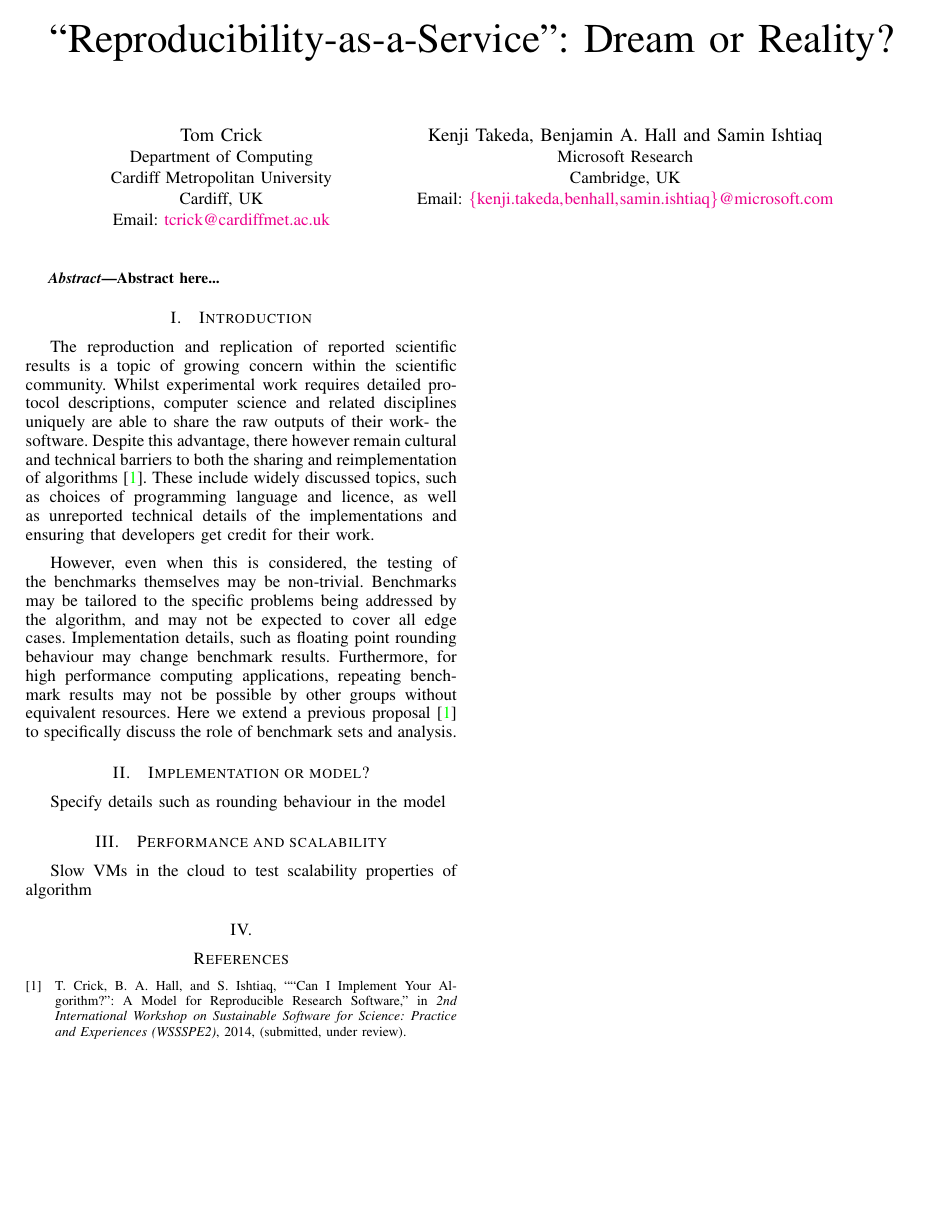
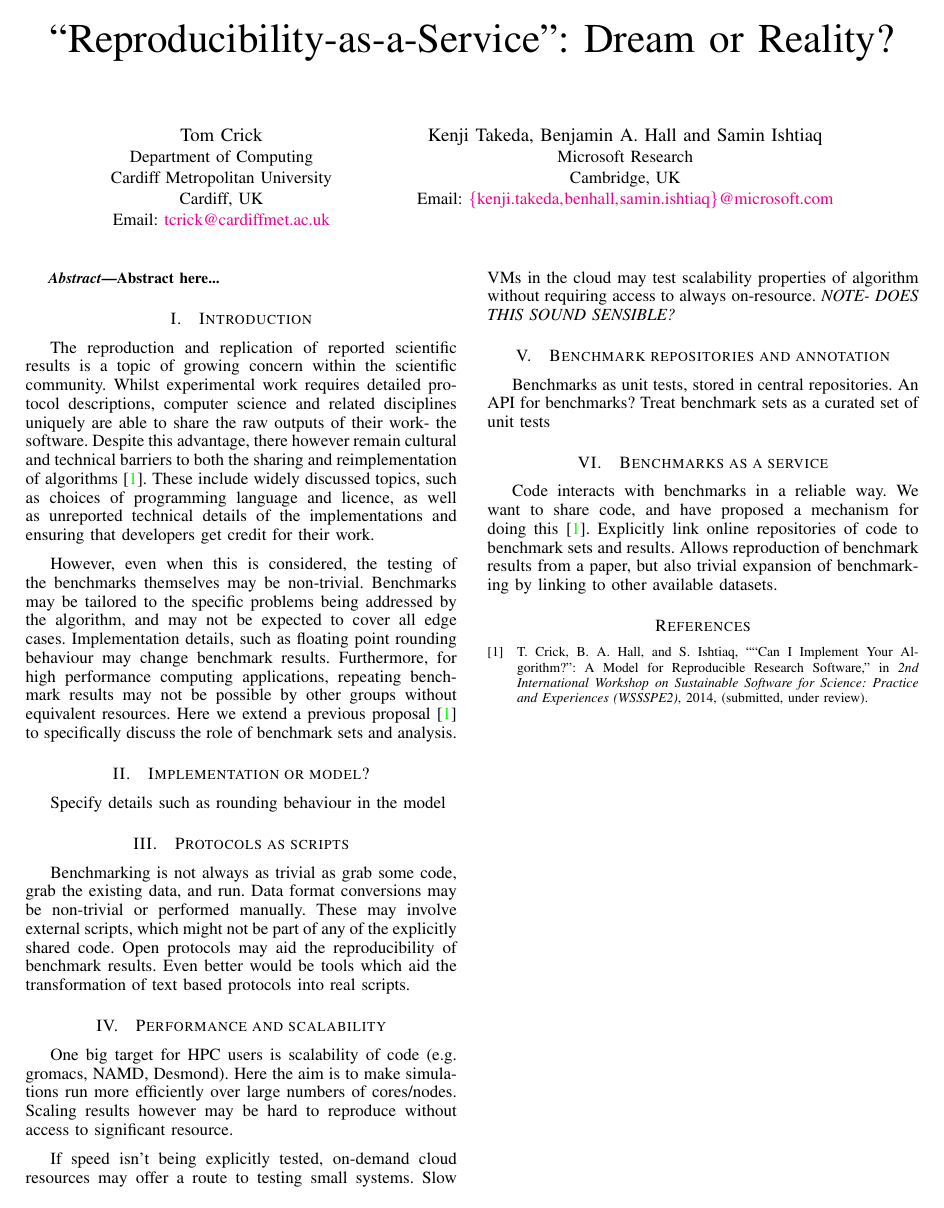
Before and after one commit to tomcrick/Recomputability2014, a LaTeX paper (recomp2014.tex): the whole page. Compiled offline with pdfLaTeX.

Commit message:
More ideas, more text

```diff
--- a/recomp2014.tex
+++ b/recomp2014.tex
@@ -62,11 +62,44 @@ to specifically discuss the role of benchmark sets and analysis.
 
 Specify details such as rounding behaviour in the model
 
+\section{Protocols as scripts}
+
+Benchmarking is not always as trivial as grab some code, grab the
+existing data, and run. Data format conversions may be non-trivial
+or performed manually. These may involve external scripts, which
+might not be part of any of the explicitly shared code. Open
+protocols may aid the reproducibility of benchmark results. Even
+better would be tools which aid the transformation of text based
+protocols into real scripts.
+
+
 \section{Performance and scalability}
 
-Slow VMs in the cloud to test scalability properties of algorithm
+One big target for HPC users is scalability of code (e.g. gromacs,
+NAMD, Desmond). Here the aim is to make simulations run more efficiently
+over large numbers of cores/nodes. Scaling results however may be
+hard to reproduce without access to significant resource.
 
-\section{}
+If speed isn't being explicitly tested, on-demand cloud resources
+may offer a route to testing small systems. Slow VMs in the cloud
+may test scalability properties of algorithm without requiring access
+to always on-resource. \emph{NOTE- DOES THIS SOUND SENSIBLE?}
+
+
+\section{Benchmark repositories and annotation}
+
+Benchmarks as unit tests, stored in central repositories. An API
+for benchmarks? Treat benchmark sets as a curated set of unit tests
+
+\section{Benchmarks as a service}
+
+Code interacts with benchmarks in a reliable way. We want to share
+code, and have proposed a mechanism for doing this~\cite{crick-et-al_wssspe2}.
+Explicitly link online repositories of code to benchmark sets and
+results. Allows reproduction of benchmark results from a paper,
+but also trivial expansion of benchmarking by linking to other
+available datasets.
+
 
 % trigger a \newpage just before the given reference
 % number - used to balance the columns on the last page
```
